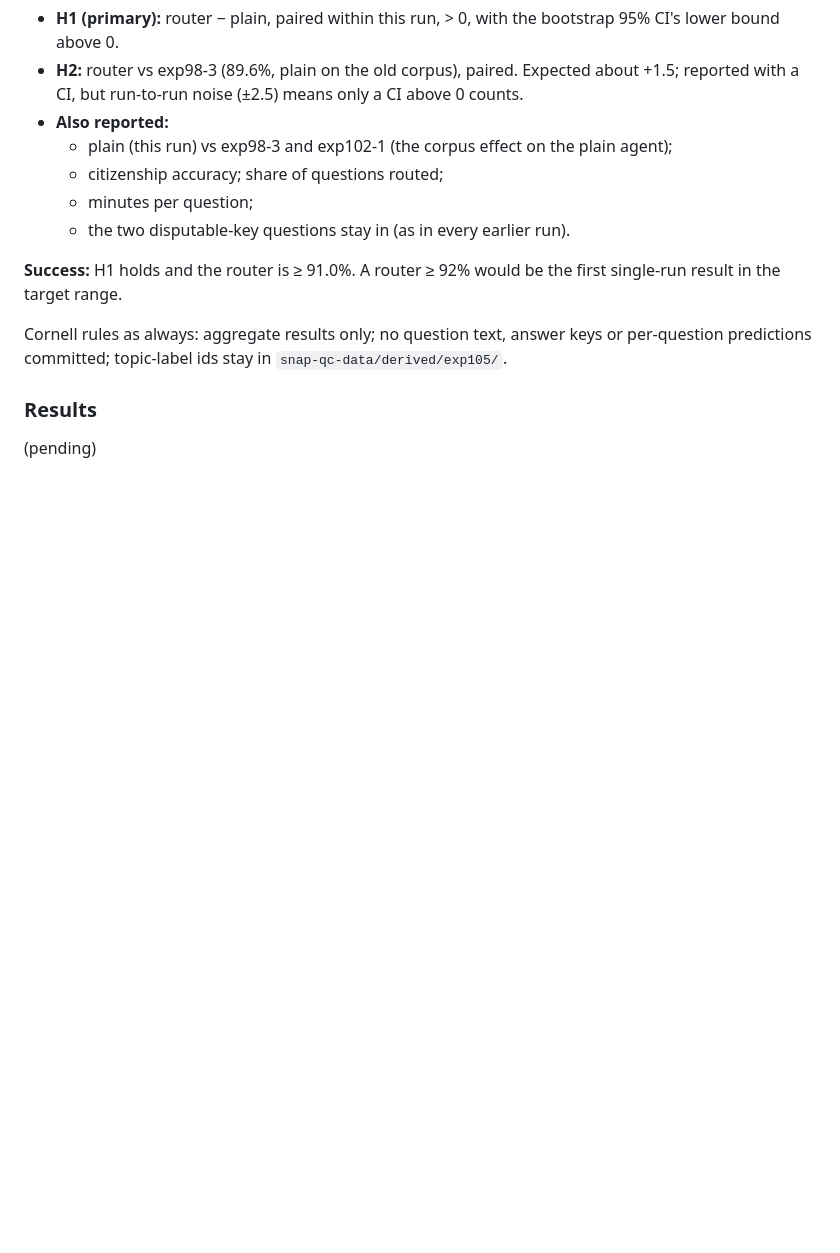
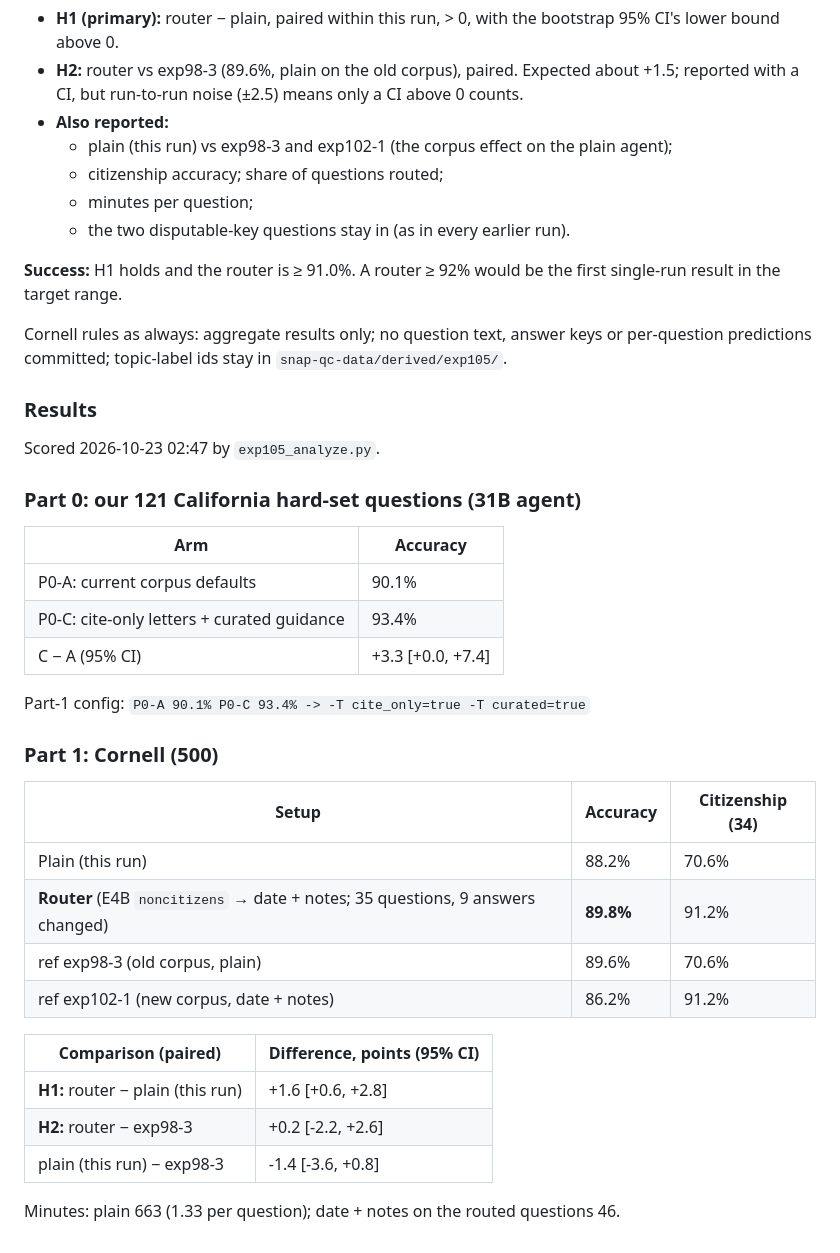
Before and after one commit to ctrimm/snap-qc-per-experiments, a Markdown page: experiments/exp105_topic_router.md, the part around the change. Drawn GitHub-style; blank space fills up the shorter version.

Commit message:
Exp105 results (auto-scored by exp105_analyze.py)
Co-Authored-By: Claude Opus 5.5 <noreply@anthropic.com>
Claude-Session: https://claude.ai/code/session_01FEmxrXJ1o2WY8mdD7JsA7r

```diff
--- a/experiments/exp105_topic_router.md
+++ b/experiments/exp105_topic_router.md
@@ -43,5 +43,32 @@ Cornell rules as always: aggregate results only; no question text, answer keys o
 ### Results
 
 <!-- AUTO-RESULTS:START -->
-(pending)
+Scored 2026-10-23 02:47 by `exp105_analyze.py`.
+
+### Part 0: our 121 California hard-set questions (31B agent)
+
+| Arm | Accuracy |
+|---|---|
+| P0-A: current corpus defaults | 90.1% |
+| P0-C: cite-only letters + curated guidance | 93.4% |
+| C − A (95% CI) | +3.3 [+0.0, +7.4] |
+
+Part-1 config: `P0-A 90.1% P0-C 93.4% -> -T cite_only=true -T curated=true`
+
+### Part 1: Cornell (500)
+
+| Setup | Accuracy | Citizenship (34) |
+|---|---|---|
+| Plain (this run) | 88.2% | 70.6% |
+| **Router** (E4B `noncitizens` → date + notes; 35 questions, 9 answers changed) | **89.8%** | 91.2% |
+| ref exp98-3 (old corpus, plain) | 89.6% | 70.6% |
+| ref exp102-1 (new corpus, date + notes) | 86.2% | 91.2% |
+
+| Comparison (paired) | Difference, points (95% CI) |
+|---|---|
+| **H1:** router − plain (this run) | +1.6 [+0.6, +2.8] |
+| **H2:** router − exp98-3 | +0.2 [-2.2, +2.6] |
+| plain (this run) − exp98-3 | -1.4 [-3.6, +0.8] |
+
+Minutes: plain 663 (1.33 per question); date + notes on the routed questions 46.
 <!-- AUTO-RESULTS:END -->
```
